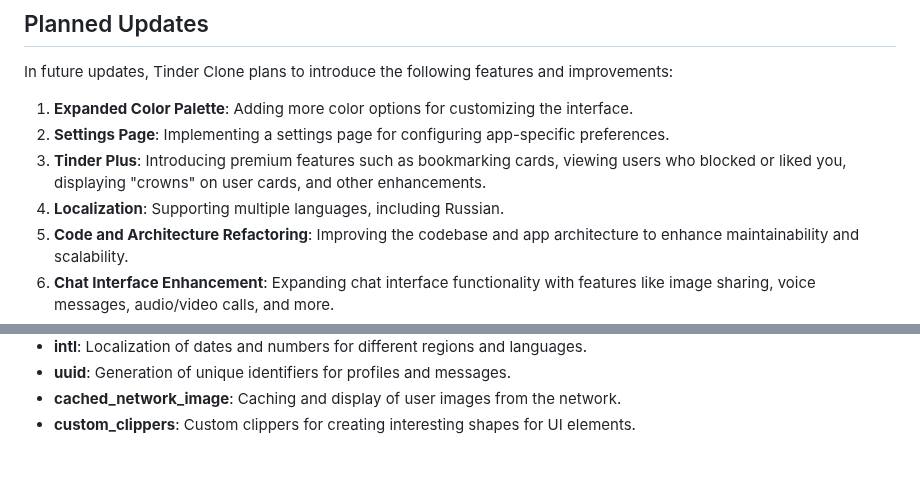
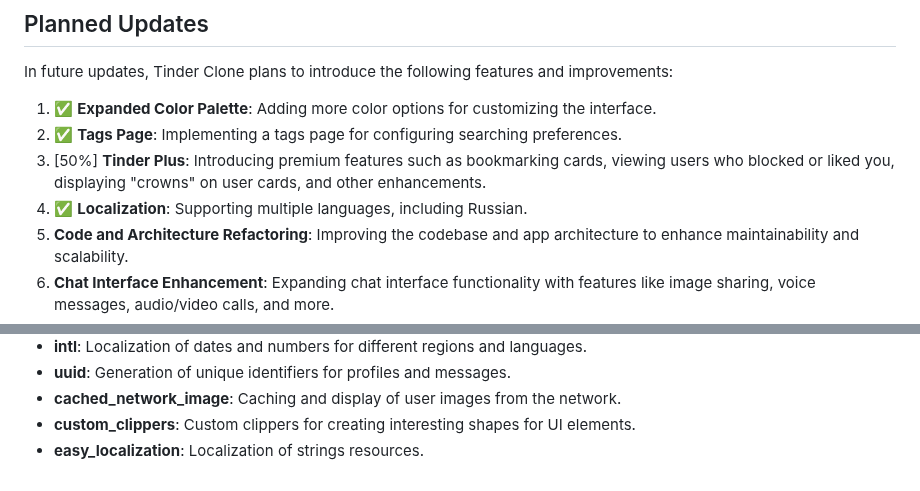
Before and after one commit to LevPrav999/tinder_clone, a Markdown page: README.md, 2 parts joined by grey strips. Drawn GitHub-style.

```diff
--- a/README.md
+++ b/README.md
@@ -21,10 +21,10 @@ Tinder Clone is a mobile application that replicates the popular dating app Tind
 
 In future updates, Tinder Clone plans to introduce the following features and improvements:
 
-1. **Expanded Color Palette**: Adding more color options for customizing the interface.
-2. **Settings Page**: Implementing a settings page for configuring app-specific preferences.
-3. **Tinder Plus**: Introducing premium features such as bookmarking cards, viewing users who blocked or liked you, displaying "crowns" on user cards, and other enhancements.
-4. **Localization**: Supporting multiple languages, including Russian.
+1. ✅ **Expanded Color Palette**: Adding more color options for customizing the interface.
+2. ✅ **Tags Page**: Implementing a tags page for configuring searching preferences.
+3. [50%] **Tinder Plus**: Introducing premium features such as bookmarking cards, viewing users who blocked or liked you, displaying "crowns" on user cards, and other enhancements.
+4. ✅ **Localization**: Supporting multiple languages, including Russian.
 5. **Code and Architecture Refactoring**: Improving the codebase and app architecture to enhance maintainability and scalability.
 6. **Chat Interface Enhancement**: Expanding chat interface functionality with features like image sharing, voice messages, audio/video calls, and more.
 7. **Profanity Filtering**: Implementing automatic filtering of profane content in messages.
@@ -47,3 +47,4 @@ In future updates, Tinder Clone plans to introduce the following features and im
 - **uuid**: Generation of unique identifiers for profiles and messages.
 - **cached_network_image**: Caching and display of user images from the network.
 - **custom_clippers**: Custom clippers for creating interesting shapes for UI elements.
+- **easy_localization**: Localization of strings resources.
```
